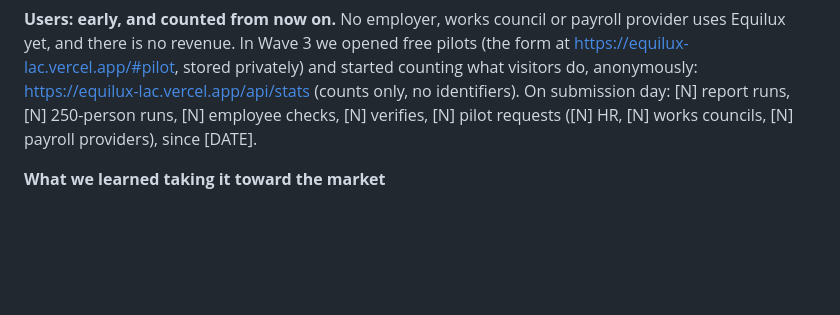
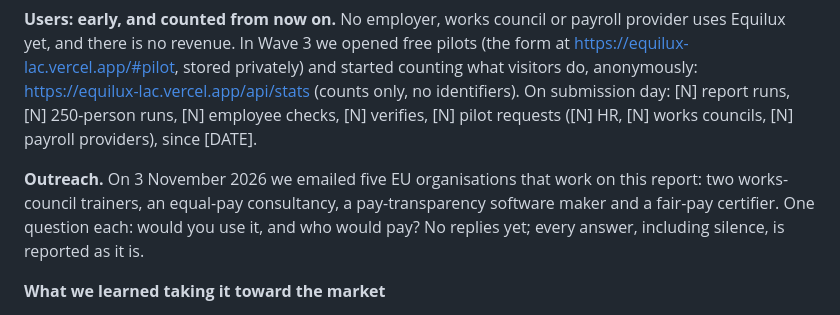
Before and after one commit to AustinChris1/Equilux, a Markdown page: SUBMISSION.md, the part around the change. GitHub-like rendering; blank space fills up the shorter version.

Commit message:
Submission: outreach sent on 3 November 2026

```diff
--- a/SUBMISSION.md
+++ b/SUBMISSION.md
@@ -93,6 +93,11 @@ anonymously: https://equilux-lac.vercel.app/api/stats (counts only, no identifie
 [N] report runs, [N] 250-person runs, [N] employee checks, [N] verifies, [N] pilot requests
 ([N] HR, [N] works councils, [N] payroll providers), since [DATE].
 
+**Outreach.** On 3 November 2026 we emailed five EU organisations that work on this report: two
+works-council trainers, an equal-pay consultancy, a pay-transparency software maker and a fair-pay certifier.
+One question each: would you use it, and who would pay? No replies yet; every answer, including silence, is
+reported as it is.
+
 **What we learned taking it toward the market**
 1. *The cost grows with headcount, almost one transaction per person*: a report for n people takes
    n + 5·⌈n/16⌉ + 16 transactions (58 measured for 32 people, about 346 for 250). That points to a
```
